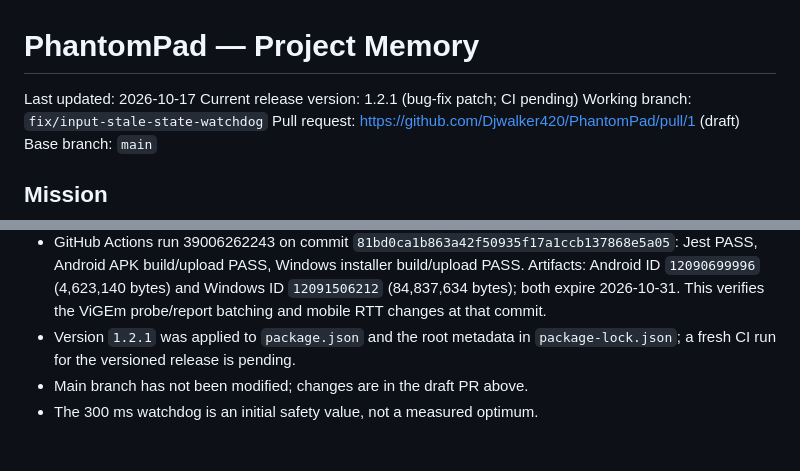
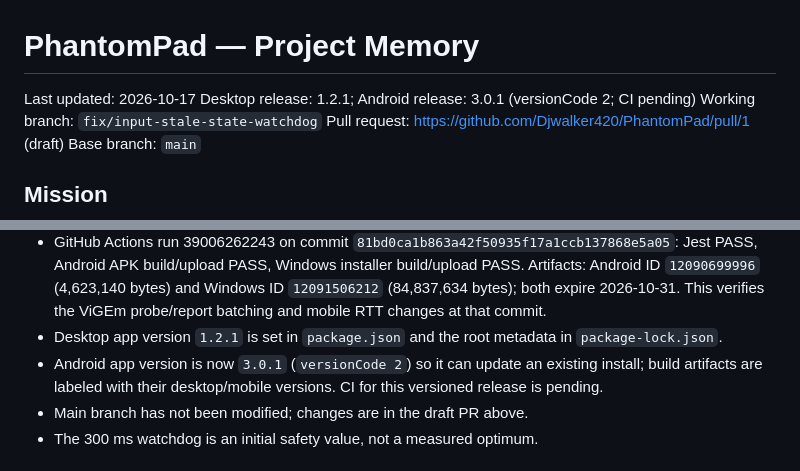
Before and after one commit to Djwalker420/PhantomPad, a Markdown page: PROJECT_MEMORY.md, 2 parts joined by grey strips. GitHub-like rendering.

Commit message:
Record desktop and Android release versions

```diff
--- a/PROJECT_MEMORY.md
+++ b/PROJECT_MEMORY.md
@@ -1,7 +1,7 @@
 # PhantomPad — Project Memory
 
 Last updated: 2026-10-17
-Current release version: 1.2.1 (bug-fix patch; CI pending)
+Desktop release: 1.2.1; Android release: 3.0.1 (versionCode 2; CI pending)
 Working branch: `fix/input-stale-state-watchdog`
 Pull request: https://github.com/Djwalker420/PhantomPad/pull/1 (draft)
 Base branch: `main`
@@ -49,7 +49,8 @@ Fix input lag, dropped input, and stuck controls; preserve two-device isolation;
 - No local tests were run from this chat environment.
 - No physical two-device/Windows hardware test has been performed.
 - GitHub Actions run 39006262243 on commit `81bd0ca1b863a42f50935f17a1ccb137868e5a05`: Jest PASS, Android APK build/upload PASS, Windows installer build/upload PASS. Artifacts: Android ID `12090699996` (4,623,140 bytes) and Windows ID `12091506212` (84,837,634 bytes); both expire 2026-10-31. This verifies the ViGEm probe/report batching and mobile RTT changes at that commit.
-- Version `1.2.1` was applied to `package.json` and the root metadata in `package-lock.json`; a fresh CI run for the versioned release is pending.
+- Desktop app version `1.2.1` is set in `package.json` and the root metadata in `package-lock.json`.
+- Android app version is now `3.0.1` (`versionCode 2`) so it can update an existing install; build artifacts are labeled with their desktop/mobile versions. CI for this versioned release is pending.
 - Main branch has not been modified; changes are in the draft PR above.
 - The 300 ms watchdog is an initial safety value, not a measured optimum.
 
```
